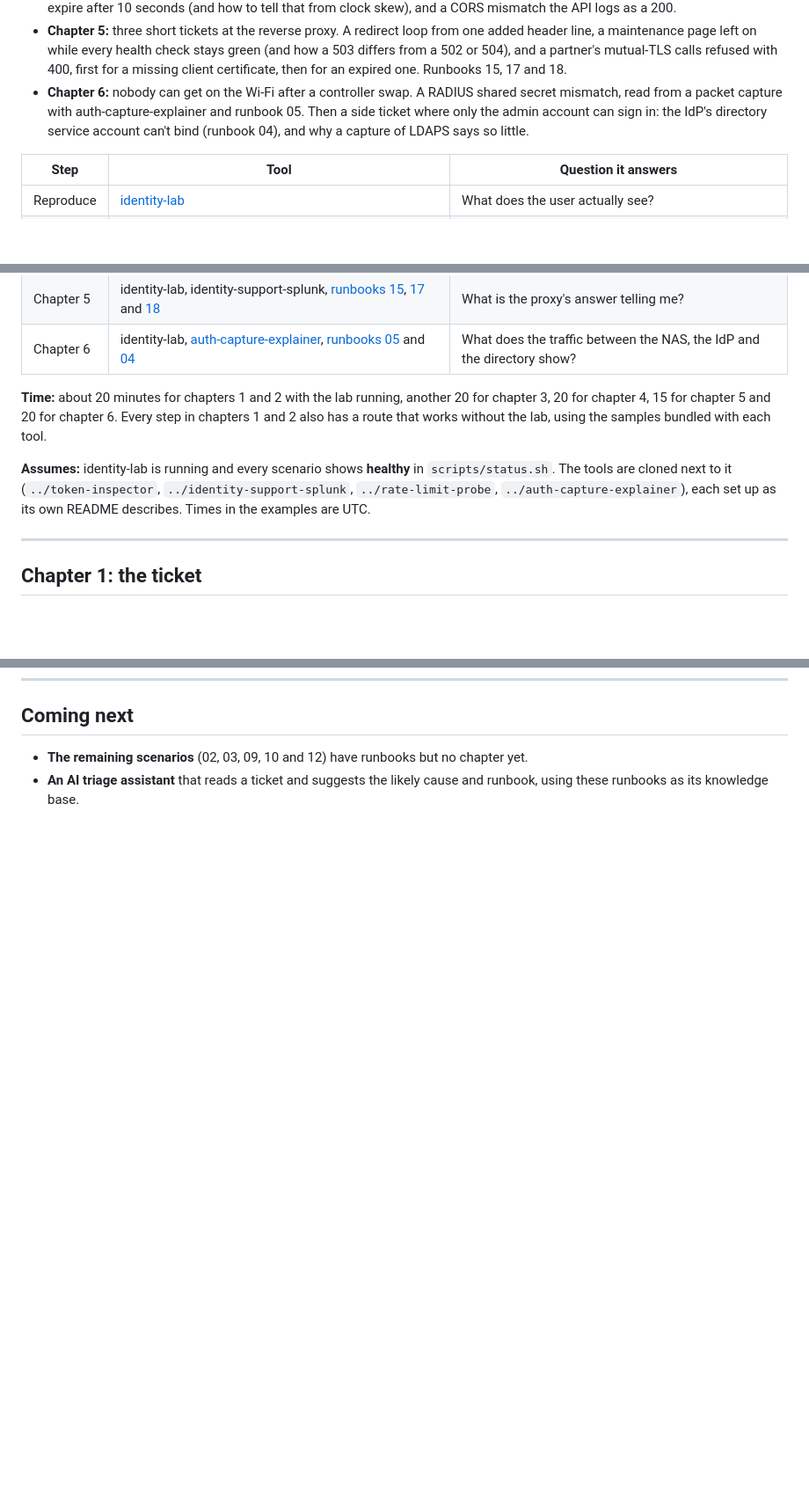
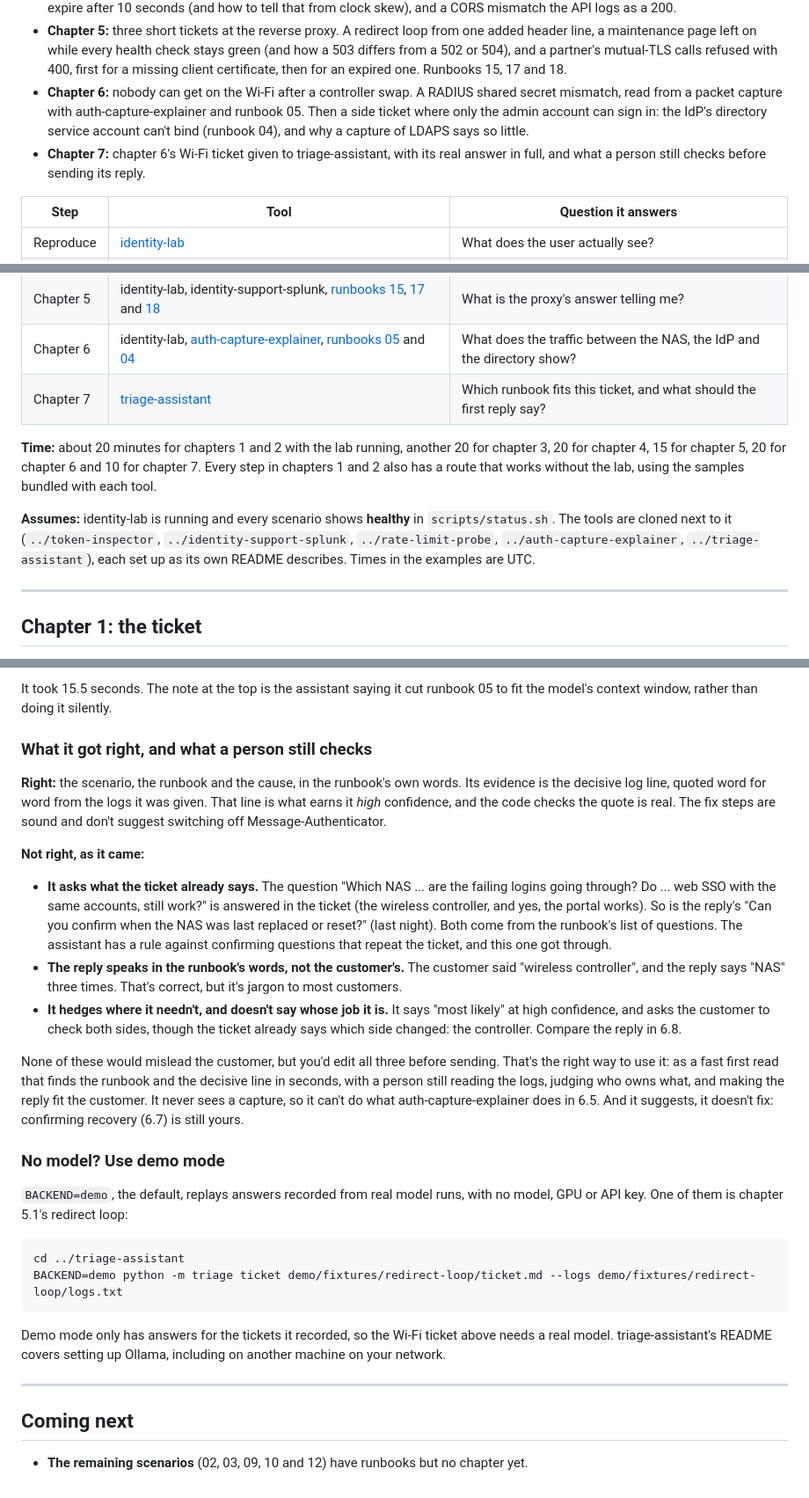
Before and after one commit to MarkHawk/identity-lab, a Markdown page: docs/walkthrough.md, 3 parts joined by grey strips. Shown at 88% size. GitHub-like rendering; blank space fills up the shorter version.

````diff
--- a/docs/walkthrough.md
+++ b/docs/walkthrough.md
@@ -7,6 +7,7 @@ This walkthrough follows support tickets from the first message to the fix, usin
 - **Chapter 4:** users can sign in, but the API refuses every call with 401. Access tokens issued for the wrong API, followed through the API's `WWW-Authenticate` header, token-inspector, Splunk's API panels and runbook 16. Then two side tickets: tokens that expire after 10 seconds (and how to tell that from clock skew), and a CORS mismatch the API logs as a 200.
 - **Chapter 5:** three short tickets at the reverse proxy. A redirect loop from one added header line, a maintenance page left on while every health check stays green (and how a 503 differs from a 502 or 504), and a partner's mutual-TLS calls refused with 400, first for a missing client certificate, then for an expired one. Runbooks 15, 17 and 18.
 - **Chapter 6:** nobody can get on the Wi-Fi after a controller swap. A RADIUS shared secret mismatch, read from a packet capture with auth-capture-explainer and runbook 05. Then a side ticket where only the admin account can sign in: the IdP's directory service account can't bind (runbook 04), and why a capture of LDAPS says so little.
+- **Chapter 7:** chapter 6's Wi-Fi ticket given to triage-assistant, with its real answer in full, and what a person still checks before sending its reply.
 
 | Step | Tool | Question it answers |
 |---|---|---|
@@ -19,10 +20,11 @@ This walkthrough follows support tickets from the first message to the fix, usin
 | Chapter 4 | identity-lab, token-inspector, identity-support-splunk, [runbooks 16](../runbooks/16-api-bearer-401.md) and [19](../runbooks/19-cors-blocked.md) | The login works, so why does the API say no? |
 | Chapter 5 | identity-lab, identity-support-splunk, [runbooks 15](../runbooks/15-redirect-loop.md), [17](../runbooks/17-service-unavailable.md) and [18](../runbooks/18-client-cert.md) | What is the proxy's answer telling me? |
 | Chapter 6 | identity-lab, [auth-capture-explainer](https://github.com/MarkHawk/auth-capture-explainer), [runbooks 05](../runbooks/05-radius-shared-secret-mismatch.md) and [04](../runbooks/04-ldap-bind-failure.md) | What does the traffic between the NAS, the IdP and the directory show? |
+| Chapter 7 | [triage-assistant](https://github.com/MarkHawk/triage-assistant) | Which runbook fits this ticket, and what should the first reply say? |
 
-**Time:** about 20 minutes for chapters 1 and 2 with the lab running, another 20 for chapter 3, 20 for chapter 4, 15 for chapter 5 and 20 for chapter 6. Every step in chapters 1 and 2 also has a route that works without the lab, using the samples bundled with each tool.
+**Time:** about 20 minutes for chapters 1 and 2 with the lab running, another 20 for chapter 3, 20 for chapter 4, 15 for chapter 5, 20 for chapter 6 and 10 for chapter 7. Every step in chapters 1 and 2 also has a route that works without the lab, using the samples bundled with each tool.
 
-**Assumes:** identity-lab is running and every scenario shows **healthy** in `scripts/status.sh`. The tools are cloned next to it (`../token-inspector`, `../identity-support-splunk`, `../rate-limit-probe`, `../auth-capture-explainer`), each set up as its own README describes. Times in the examples are UTC.
+**Assumes:** identity-lab is running and every scenario shows **healthy** in `scripts/status.sh`. The tools are cloned next to it (`../token-inspector`, `../identity-support-splunk`, `../rate-limit-probe`, `../auth-capture-explainer`, `../triage-assistant`), each set up as its own README describes. Times in the examples are UTC.
 
 ---
 
@@ -1451,4 +1511,30 @@ dave lands on **OIDC login succeeded** again, and the directory logs `err=0` for
+It took 15.5 seconds. The note at the top is the assistant saying it cut runbook 05 to fit the model's context window, rather than doing it silently.
+
+### What it got right, and what a person still checks
+
+**Right:** the scenario, the runbook and the cause, in the runbook's own words. Its evidence is the decisive log line, quoted word for word from the logs it was given. That line is what earns it *high* confidence, and the code checks the quote is real. The fix steps are sound and don't suggest switching off Message-Authenticator.
+
+**Not right, as it came:**
+
+- **It asks what the ticket already says.** The question "Which NAS ... are the failing logins going through? Do ... web SSO with the same accounts, still work?" is answered in the ticket (the wireless controller, and yes, the portal works). So is the reply's "Can you confirm when the NAS was last replaced or reset?" (last night). Both come from the runbook's list of questions. The assistant has a rule against confirming questions that repeat the ticket, and this one got through.
+- **The reply speaks in the runbook's words, not the customer's.** The customer said "wireless controller", and the reply says "NAS" three times. That's correct, but it's jargon to most customers.
+- **It hedges where it needn't, and doesn't say whose job it is.** It says "most likely" at high confidence, and asks the customer to check both sides, though the ticket already says which side changed: the controller. Compare the reply in 6.8.
+
+None of these would mislead the customer, but you'd edit all three before sending. That's the right way to use it: as a fast first read that finds the runbook and the decisive line in seconds, with a person still reading the logs, judging who owns what, and making the reply fit the customer. It never sees a capture, so it can't do what auth-capture-explainer does in 6.5. And it suggests, it doesn't fix: confirming recovery (6.7) is still yours.
+
+### No model? Use demo mode
+
+`BACKEND=demo`, the default, replays answers recorded from real model runs, with no model, GPU or API key. One of them is chapter 5.1's redirect loop:
+
+```bash
+cd ../triage-assistant
+BACKEND=demo python -m triage ticket demo/fixtures/redirect-loop/ticket.md --logs demo/fixtures/redirect-loop/logs.txt
+```
+
+Demo mode only has answers for the tickets it recorded, so the Wi-Fi ticket above needs a real model. triage-assistant's README covers setting up Ollama, including on another machine on your network.
+
+---
+
 ## Coming next
 
 - **The remaining scenarios** (02, 03, 09, 10 and 12) have runbooks but no chapter yet.
-- **An AI triage assistant** that reads a ticket and suggests the likely cause and runbook, using these runbooks as its knowledge base.
````
Also changed, not shown: other parts of docs/walkthrough.md (+58 -0 lines), README.md (+1 -1 lines).
